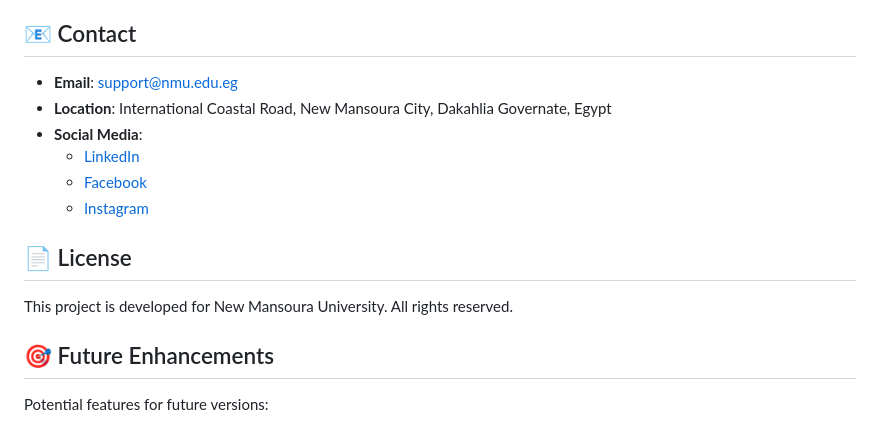
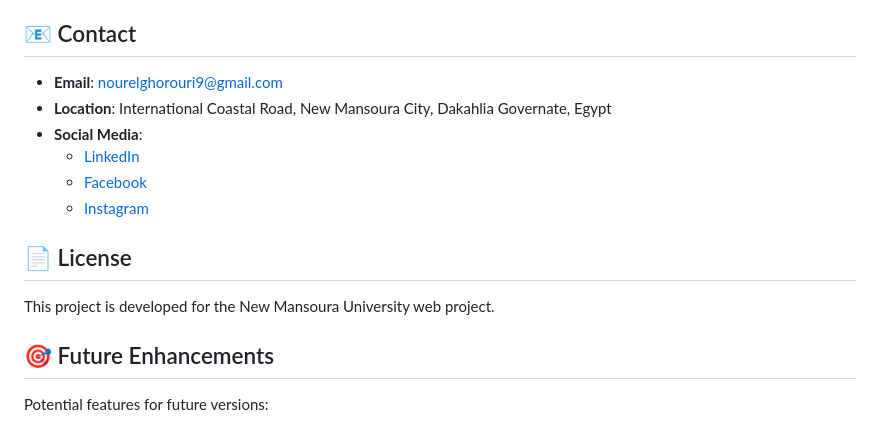
Before and after one commit to nour-nmu/Student-Activity-Repository, a Markdown page: README.md, the part around the change. Rendered like a GitHub page.

```diff
--- a/README.md
+++ b/README.md
@@ -188,7 +188,7 @@ This is a university project for New Mansoura University. For suggestions or imp
 
 ## 📧 Contact
 
-- **Email**: support@nmu.edu.eg
+- **Email**: nourelghorouri9@gmail.com
 - **Location**: International Coastal Road, New Mansoura City, Dakahlia Governate, Egypt
 - **Social Media**:
   - [LinkedIn](https://www.linkedin.com/in/nour-elghorouri/)
@@ -197,7 +197,7 @@ This is a university project for New Mansoura University. For suggestions or imp
 
 ## 📄 License
 
-This project is developed for New Mansoura University. All rights reserved.
+This project is developed for the New Mansoura University web project.
 
 ## 🎯 Future Enhancements
 
```
